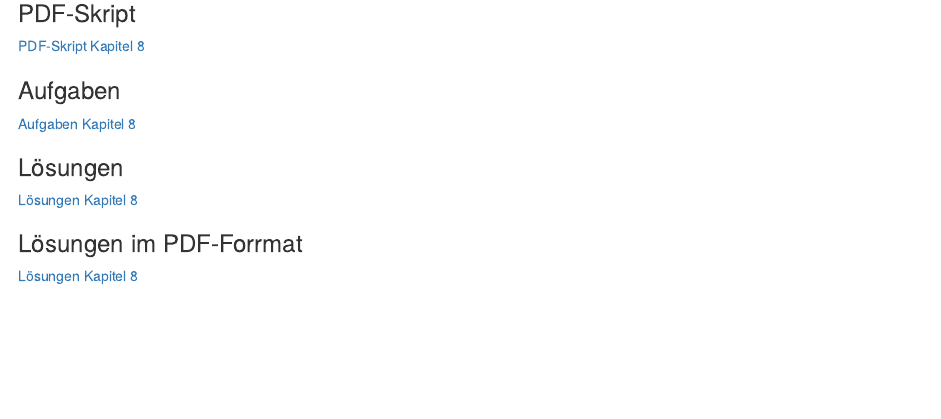
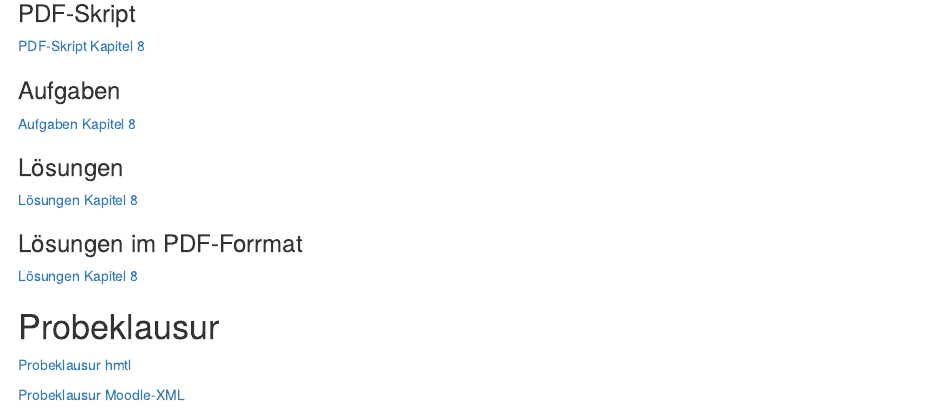
Before and after one commit to sebastiansauer/bayes-start, an R Markdown document (index.Rmd): the page in a window 1100 px wide, from 5700 px down. Rendered offline with R 4.5, knitr and Pandoc, with nearby package versions; drawn as R Markdown's standard HTML page in place of the format the file asks for; some code elsewhere in the file could not run offline.

Commit message:
add link probeklausur

```diff
--- a/index.Rmd
+++ b/index.Rmd
@@ -440,4 +440,7 @@ Beide Bücher sind als Lektüre zu empfehlen.
 
 
 
+# Probeklausur
 
+
+[Probeklausur hmtl](http://sebastiansauer.github.io/bayes-start/Aufgaben/Thema_Probeklausur-Loesungen1.html)
```
Also changed, not shown: index.html, index.Rmd (2 more changed lines).
